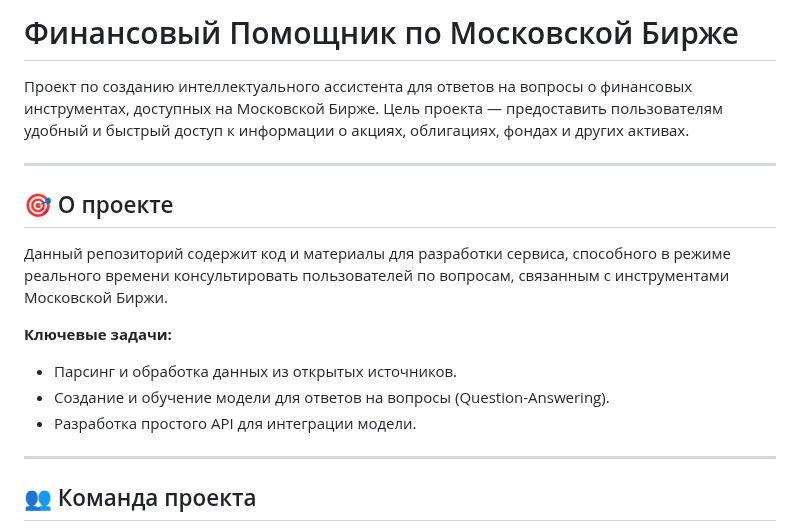
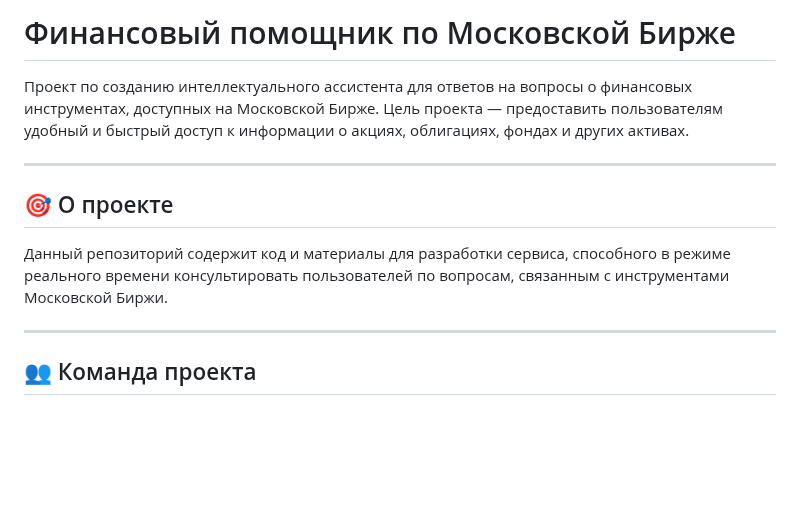
Before and after one commit to bacchicsong/masters-project-rag, a Markdown page: README.md, the part around one of its changes. GitHub-like rendering; blank space fills up the shorter version.

```diff
--- a/README.md
+++ b/README.md
@@ -1,4 +1,4 @@
-# Финансовый Помощник по Московской Бирже
+# Финансовый помощник по Московской Бирже
 
 Проект по созданию интеллектуального ассистента для ответов на вопросы о финансовых инструментах, доступных на Московской Бирже. Цель проекта — предоставить пользователям удобный и быстрый доступ к информации о акциях, облигациях, фондах и других активах.
 
@@ -8,11 +8,6 @@
 
 Данный репозиторий содержит код и материалы для разработки сервиса, способного в режиме реального времени консультировать пользователей по вопросам, связанным с инструментами Московской Биржи.
 
-**Ключевые задачи:**
-*   Парсинг и обработка данных из открытых источников.
-*   Создание и обучение модели для ответов на вопросы (Question-Answering).
-*   Разработка простого API для интеграции модели.
-
 ---
 
 ## 👥 Команда проекта
```
Also changed, not shown: other parts of README.md (+21 -41 lines).
